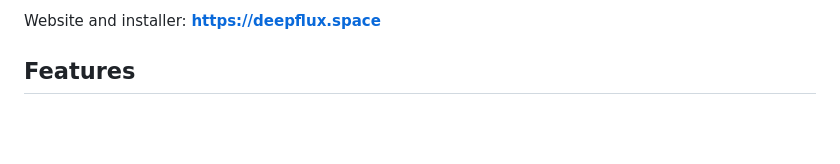
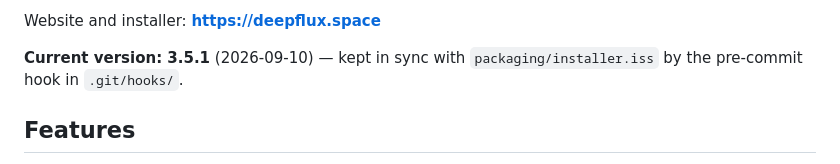
Before and after one commit to ex4n1m0/DeepFlux, a Markdown page: README.md, the part around the change. Drawn GitHub-style; blank space fills up the shorter version.

```diff
--- a/README.md
+++ b/README.md
@@ -12,6 +12,9 @@ browser, and organizes completed downloads — asking for confirmation before
 anything destructive.
 
 Website and installer: **https://deepflux.space**
+
+**Current version: 3.5.1** (2026-09-10) — kept in sync with
+`packaging/installer.iss` by the pre-commit hook in `.git/hooks/`.
 
 ## Features
 
```
Also changed, not shown: AGENTS.md (+4 -1 lines).
